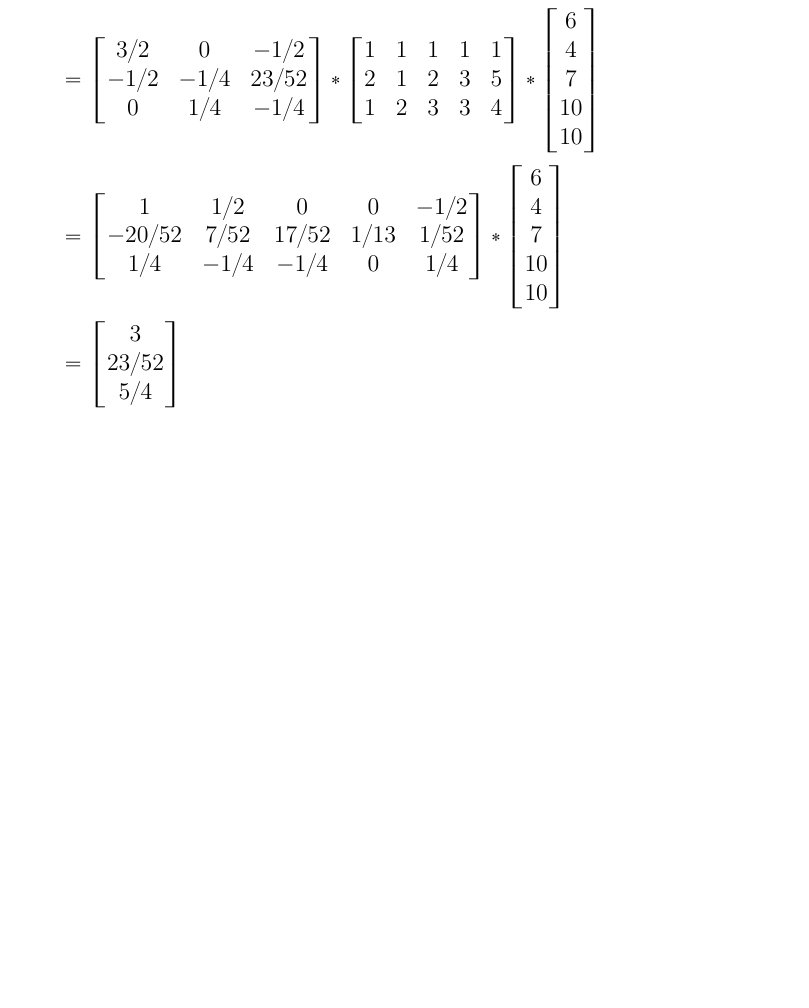
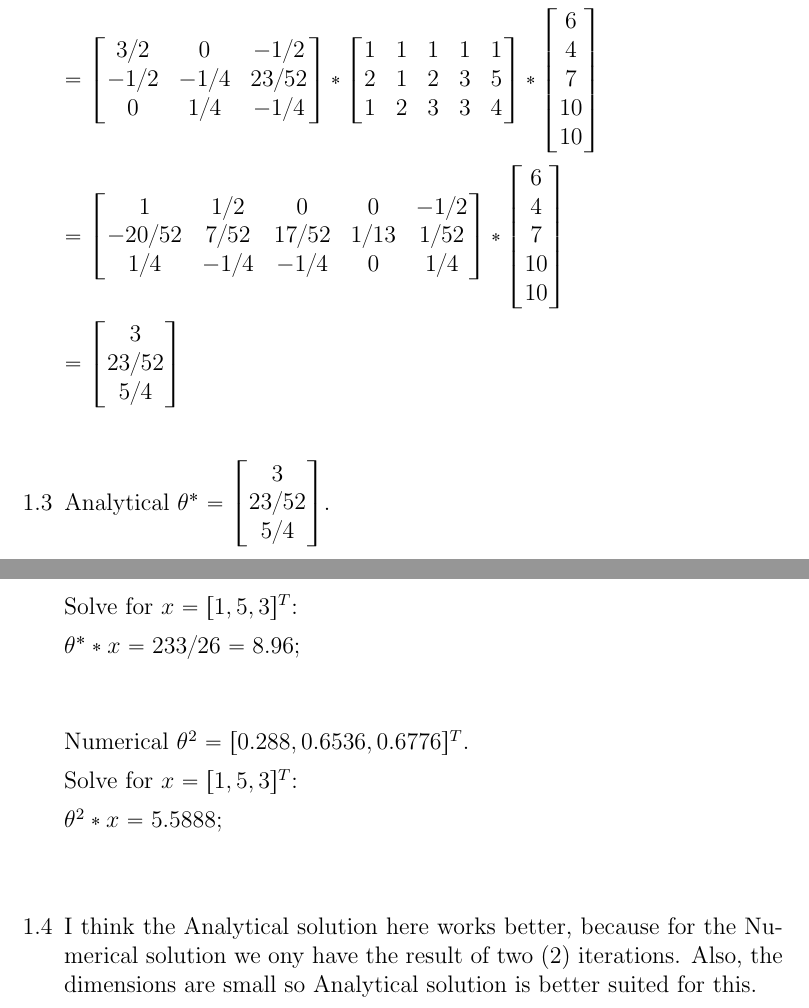
Before and after one commit to nurseiit/unist-fall-21, a LaTeX problem sheet (ai/hw1.tex): part of page 3 of 3 before the commit and two parts of pages 3 and 4 of 4 after it, the two joined at a grey line, cut so that both start at the same text, the shorter picture padded with empty space. Compiled offline with pdfLaTeX.

Commit message:
feat: add ai 1.3 & 1.4

```diff
--- a/ai/hw1.tex
+++ b/ai/hw1.tex
@@ -175,7 +175,34 @@
     3 \\
     23/52 \\
     5/4 \\
-  \end{bmatrix}$
+  \end{bmatrix}$ \\ \\
+
+
+  \item[1.3]
+
+  Analytical $\theta^* = \begin{bmatrix}
+    3 \\
+    23/52 \\
+    5/4 \\
+  \end{bmatrix}$.
+
+  Solve for $x = [1, 5, 3]^T$:
+
+  $\theta^* * x = 233/26 = 8.96$; \\ \\
+
+  Numerical $\theta^2 = [0.288, 0.6536, 0.6776]^T$.
+
+  Solve for $x = [1, 5, 3]^T$:
+
+  $\theta^2 * x = 5.5888$; \\ \\
+
+  \item[1.4]
+
+  I think the Analytical solution here works better,
+  because for the Numerical solution we ony have the result
+  of two (2) iterations. Also, the dimensions are small so Analytical
+  solution is better suited for this.
+
 
 \end{enumerate}
 
```
Also changed, not shown: ai/hw1.pdf.
